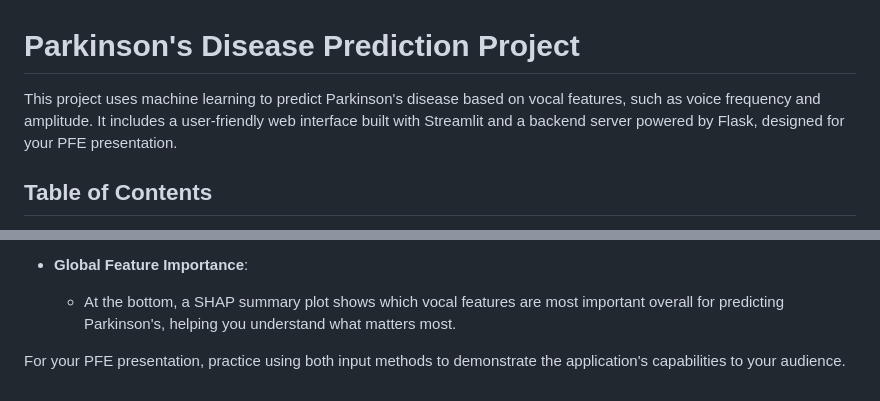
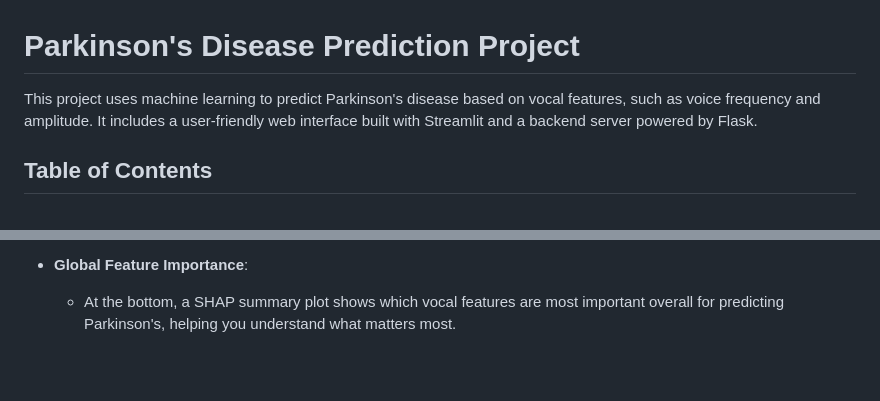
Before and after one commit to yayamfn/PFE-3, a Markdown page: README.md, 2 parts joined by grey strips. Drawn GitHub-style; blank space fills up the shorter version.

```diff
--- a/README.md
+++ b/README.md
@@ -1,6 +1,6 @@
 # Parkinson's Disease Prediction Project
 
-This project uses machine learning to predict Parkinson's disease based on vocal features, such as voice frequency and amplitude. It includes a user-friendly web interface built with Streamlit and a backend server powered by Flask, designed for your PFE presentation.
+This project uses machine learning to predict Parkinson's disease based on vocal features, such as voice frequency and amplitude. It includes a user-friendly web interface built with Streamlit and a backend server powered by Flask.
 
 ## Table of Contents
 
@@ -114,5 +114,3 @@ The application offers two ways to input data for prediction:
 
 - **Global Feature Importance**:
   - At the bottom, a SHAP summary plot shows which vocal features are most important overall for predicting Parkinson's, helping you understand what matters most.
-
-For your PFE presentation, practice using both input methods to demonstrate the application's capabilities to your audience.
```
